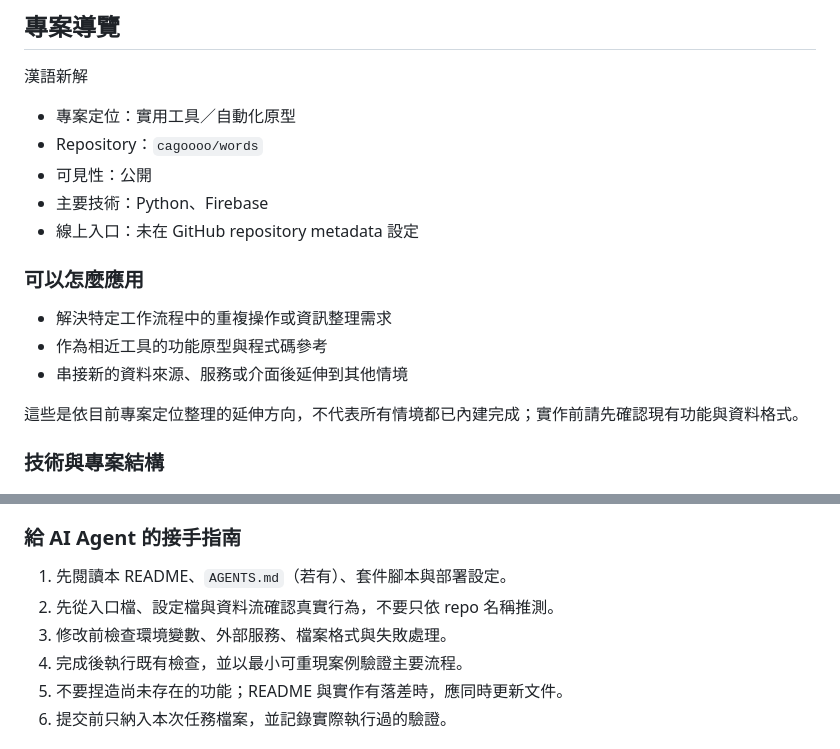
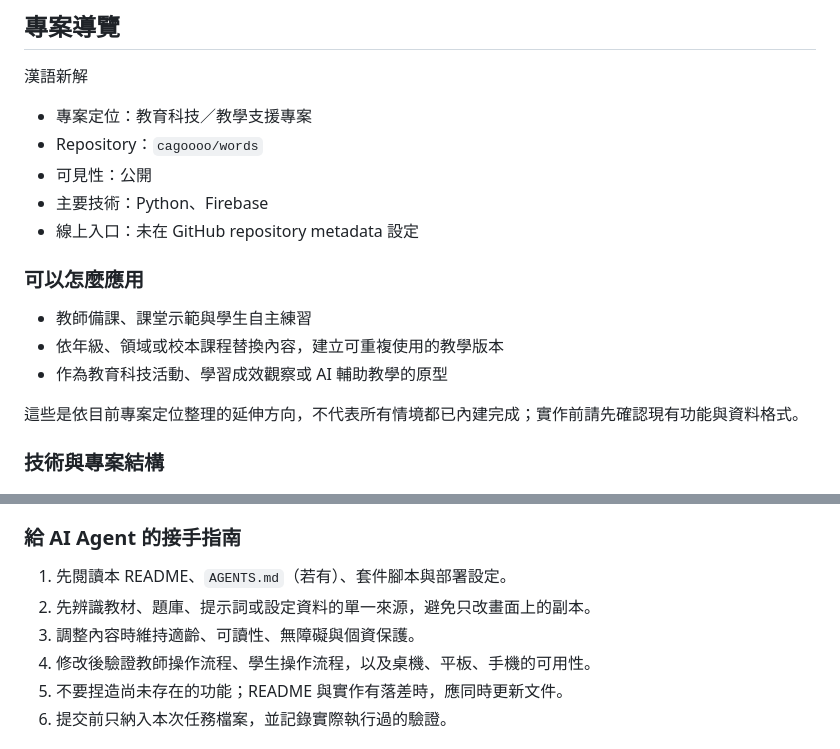
Before and after one commit to cagoooo/words, a Markdown page: README.md, 2 parts joined by grey strips. Drawn GitHub-style.

Commit message:
docs: 補充專案 README 導覽

```diff
--- a/README.md
+++ b/README.md
@@ -60,7 +60,7 @@ python main.py
 
 漢語新解
 
-- 專案定位：實用工具／自動化原型
+- 專案定位：教育科技／教學支援專案
 - Repository：`cagoooo/words`
 - 可見性：公開
 - 主要技術：Python、Firebase
@@ -68,9 +68,9 @@ python main.py
 
 ### 可以怎麼應用
 
-- 解決特定工作流程中的重複操作或資訊整理需求
-- 作為相近工具的功能原型與程式碼參考
-- 串接新的資料來源、服務或介面後延伸到其他情境
+- 教師備課、課堂示範與學生自主練習
+- 依年級、領域或校本課程替換內容，建立可重複使用的教學版本
+- 作為教育科技活動、學習成效觀察或 AI 輔助教學的原型
 
 這些是依目前專案定位整理的延伸方向，不代表所有情境都已內建完成；實作前請先確認現有功能與資料格式。
 
@@ -89,9 +89,9 @@ python main.py
 ### 給 AI Agent 的接手指南
 
 1. 先閱讀本 README、`AGENTS.md`（若有）、套件腳本與部署設定。
-2. 先從入口檔、設定檔與資料流確認真實行為，不要只依 repo 名稱推測。
-3. 修改前檢查環境變數、外部服務、檔案格式與失敗處理。
-4. 完成後執行既有檢查，並以最小可重現案例驗證主要流程。
+2. 先辨識教材、題庫、提示詞或設定資料的單一來源，避免只改畫面上的副本。
+3. 調整內容時維持適齡、可讀性、無障礙與個資保護。
+4. 修改後驗證教師操作流程、學生操作流程，以及桌機、平板、手機的可用性。
 5. 不要捏造尚未存在的功能；README 與實作有落差時，應同時更新文件。
 6. 提交前只納入本次任務檔案，並記錄實際執行過的驗證。
 
```
